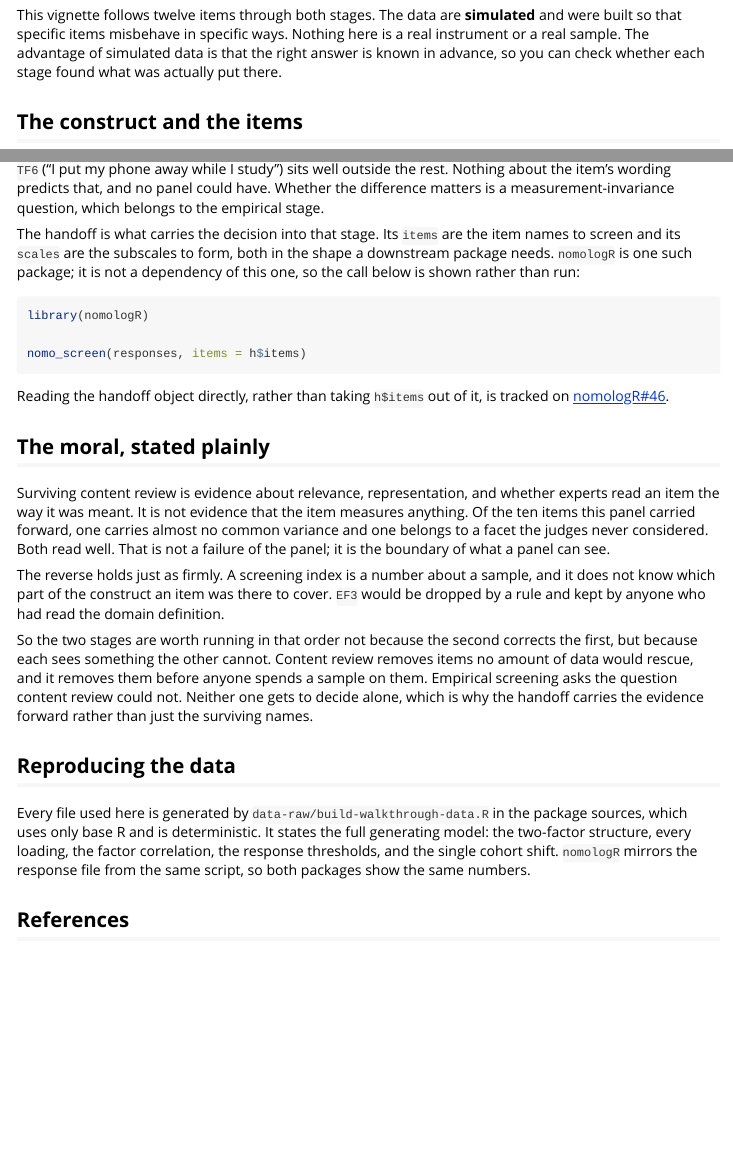
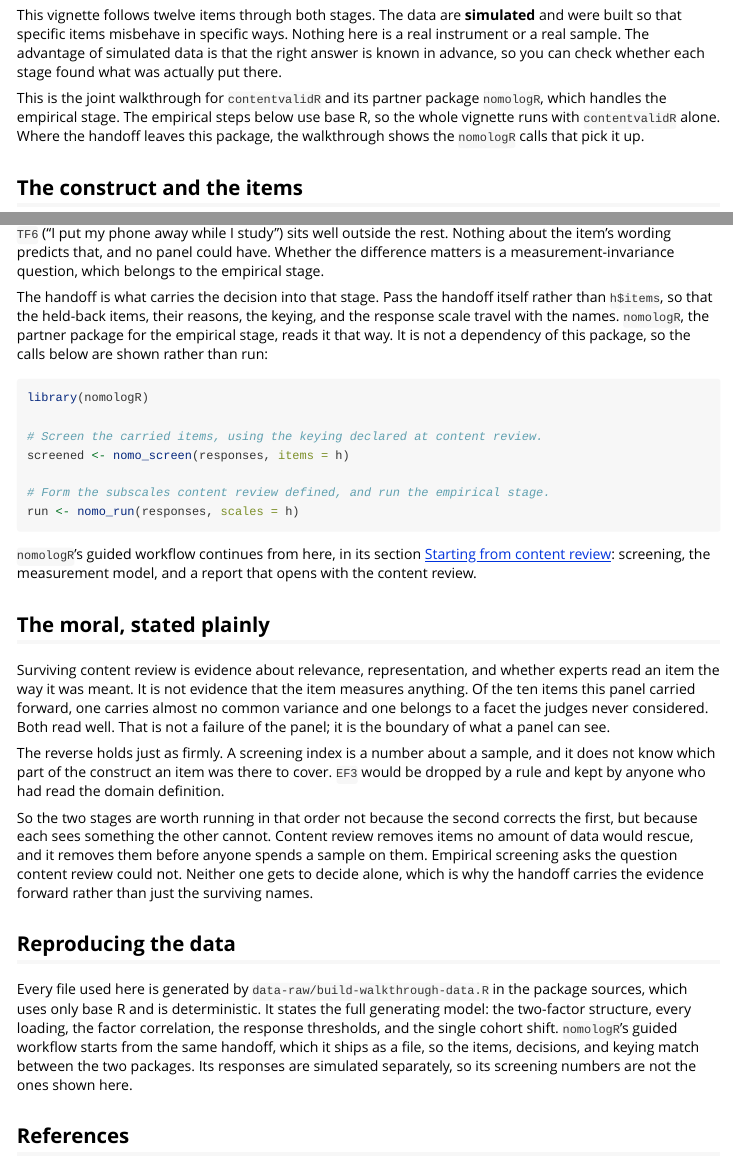
Before and after one commit to JUhalt/contentvalidR, an R Markdown document (vignettes/one-item-set-both-stages.Rmd): the page in a window 1100 px wide, from 260 px down, and a second part further down, joined at a grey line. Rendered offline with R 4.5, knitr and Pandoc, with nearby package versions; some code elsewhere in the file could not run offline; common packages that the code uses without loading them are loaded.

Commit message:
Host the joint walkthrough here, and hand nomologR the whole handoff (#80)
Co-Authored-By: Claude Opus 5.5 <noreply@anthropic.com>

````diff
--- a/vignettes/one-item-set-both-stages.Rmd
+++ b/vignettes/one-item-set-both-stages.Rmd
@@ -29,6 +29,12 @@ This vignette follows twelve items through both stages. The data are
 Nothing here is a real instrument or a real sample. The advantage of simulated
 data is that the right answer is known in advance, so you can check whether
 each stage found what was actually put there.
+
+This is the joint walkthrough for `contentvalidR` and its partner package
+`nomologR`, which handles the empirical stage. The empirical steps below use
+base R, so the whole vignette runs with `contentvalidR` alone. Where the
+handoff leaves this package, the walkthrough shows the `nomologR` calls that
+pick it up.
 
 ## The construct and the items
 
@@ -281,20 +287,26 @@ about the item's wording predicts that, and no panel could have. Whether the
 difference matters is a measurement-invariance question, which belongs to the
 empirical stage.
 
-The handoff is what carries the decision into that stage. Its `items` are the
-item names to screen and its `scales` are the subscales to form, both in the
-shape a downstream package needs. `nomologR` is one such package; it is not a
-dependency of this one, so the call below is shown rather than run:
+The handoff is what carries the decision into that stage. Pass the handoff
+itself rather than `h$items`, so that the held-back items, their reasons, the
+keying, and the response scale travel with the names. `nomologR`, the partner
+package for the empirical stage, reads it that way. It is not a dependency of
+this package, so the calls below are shown rather than run:
 
 ```{r nomologr, eval=FALSE}
 library(nomologR)
 
-nomo_screen(responses, items = h$items)
+# Screen the carried items, using the keying declared at content review.
+screened <- nomo_screen(responses, items = h)
+
+# Form the subscales content review defined, and run the empirical stage.
+run <- nomo_run(responses, scales = h)
 ```
 
-Reading the handoff object directly, rather than taking `h$items` out of it, is
-tracked on
-[nomologR#46](https://github.com/JUhalt/nomologR/issues/46).
+`nomologR`'s guided workflow continues from here, in its section
+[Starting from content review](https://juhalt.github.io/nomologR/articles/guided-workflow.html#starting-from-content-review):
+screening, the measurement model, and a report that opens with the content
+review.
 
 ## The moral, stated plainly
 
@@ -322,9 +334,11 @@ carries the evidence forward rather than just the surviving names.
 Every file used here is generated by `data-raw/build-walkthrough-data.R` in the
 package sources, which uses only base R and is deterministic. It states the
 full generating model: the two-factor structure, every loading, the factor
-correlation, the response thresholds, and the single cohort shift. `nomologR`
-mirrors the response file from the same script, so both packages show the same
-numbers.
+correlation, the response thresholds, and the single cohort shift.
+`nomologR`'s guided workflow starts from the same handoff, which it ships as a
+file, so the items, decisions, and keying match between the two packages. Its
+responses are simulated separately, so its screening numbers are not the ones
+shown here.
 
 ## References
 
````
Also changed, not shown: NEWS.md (+12 -0 lines), ROADMAP.md (+5 -5 lines).
